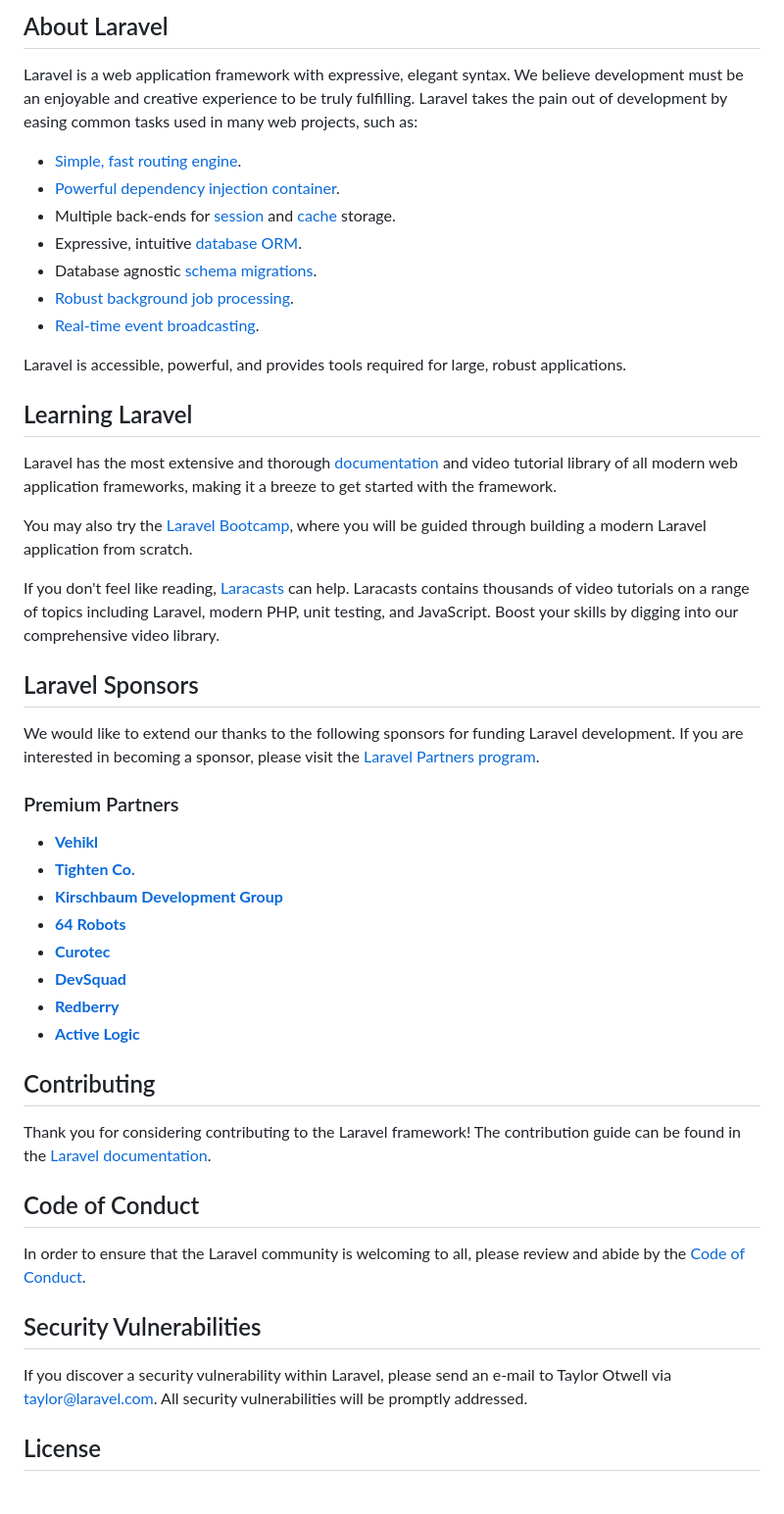
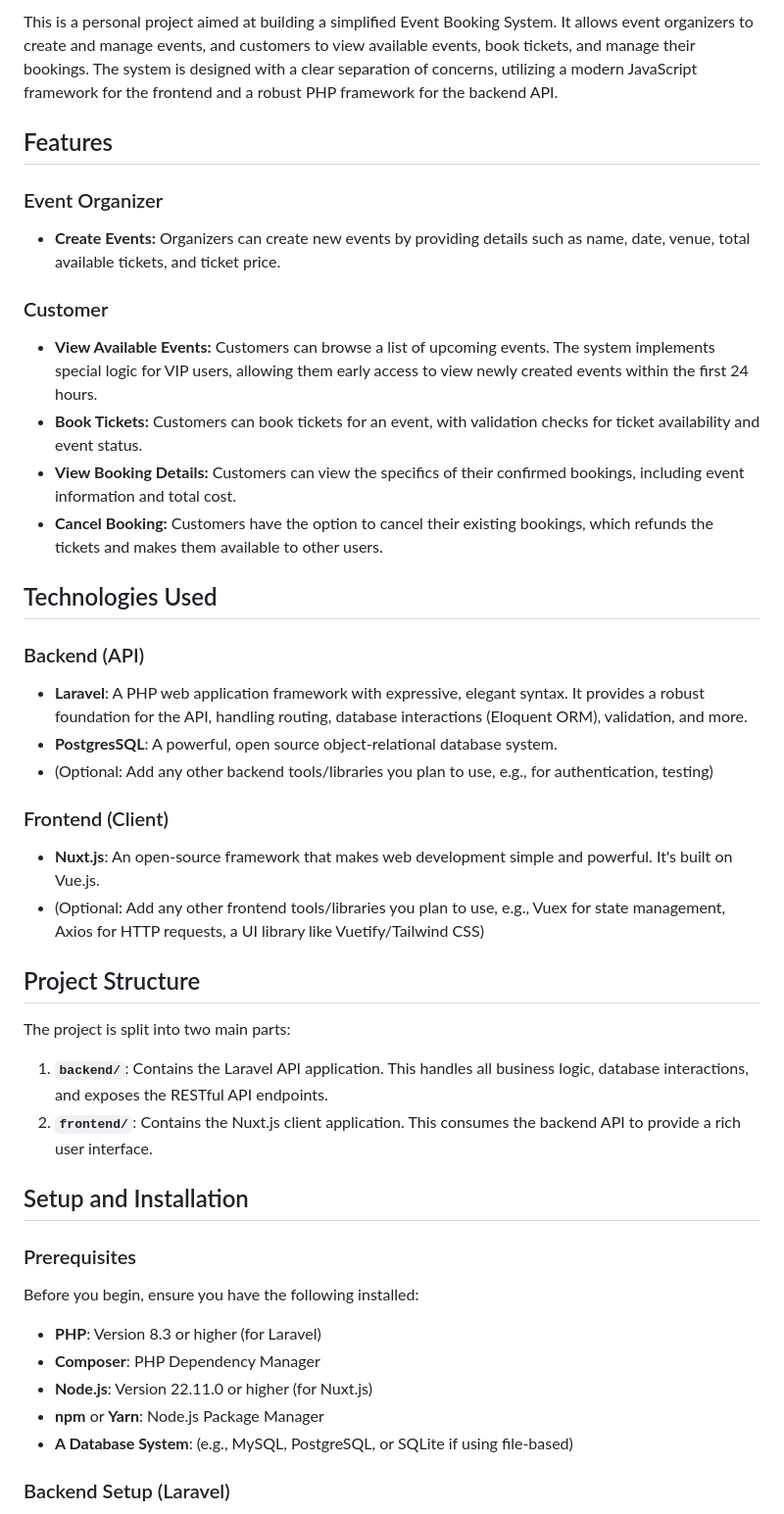
Before and after one commit to NFarhan11/project-eticketing-webapp, a Markdown page: backend/README.md, the part around one of its changes. Shown at 98% size. GitHub-like rendering; blank space fills up the shorter version.

```diff
--- a/backend/README.md
+++ b/backend/README.md
@@ -9,52 +4,50 @@
 
-## About Laravel
+This is a personal project aimed at building a simplified Event Booking System. It allows event organizers to create and manage events, and customers to view available events, book tickets, and manage their bookings. The system is designed with a clear separation of concerns, utilizing a modern JavaScript framework for the frontend and a robust PHP framework for the backend API.
 
-Laravel is a web application framework with expressive, elegant syntax. We believe development must be an enjoyable and creative experience to be truly fulfilling. Laravel takes the pain out of development by easing common tasks used in many web projects, such as:
+## Features
 
-- [Simple, fast routing engine](https://laravel.com/docs/routing).
-- [Powerful dependency injection container](https://laravel.com/docs/container).
-- Multiple back-ends for [session](https://laravel.com/docs/session) and [cache](https://laravel.com/docs/cache) storage.
-- Expressive, intuitive [database ORM](https://laravel.com/docs/eloquent).
-- Database agnostic [schema migrations](https://laravel.com/docs/migrations).
-- [Robust background job processing](https://laravel.com/docs/queues).
-- [Real-time event broadcasting](https://laravel.com/docs/broadcasting).
+### Event Organizer
 
-Laravel is accessible, powerful, and provides tools required for large, robust applications.
+-   **Create Events:** Organizers can create new events by providing details such as name, date, venue, total available tickets, and ticket price.
 
-## Learning Laravel
+### Customer
 
-Laravel has the most extensive and thorough [documentation](https://laravel.com/docs) and video tutorial library of all modern web application frameworks, making it a breeze to get started with the framework.
+-   **View Available Events:** Customers can browse a list of upcoming events. The system implements special logic for VIP users, allowing them early access to view newly created events within the first 24 hours.
+-   **Book Tickets:** Customers can book tickets for an event, with validation checks for ticket availability and event status.
+-   **View Booking Details:** Customers can view the specifics of their confirmed bookings, including event information and total cost.
+-   **Cancel Booking:** Customers have the option to cancel their existing bookings, which refunds the tickets and makes them available to other users.
 
-You may also try the [Laravel Bootcamp](https://bootcamp.laravel.com), where you will be guided through building a modern Laravel application from scratch.
+## Technologies Used
 
-If you don't feel like reading, [Laracasts](https://laracasts.com) can help. Laracasts contains thousands of video tutorials on a range of topics including Laravel, modern PHP, unit testing, and JavaScript. Boost your skills by digging into our comprehensive video library.
+### Backend (API)
 
-## Laravel Sponsors
+-   **Laravel**: A PHP web application framework with expressive, elegant syntax. It provides a robust foundation for the API, handling routing, database interactions (Eloquent ORM), validation, and more.
+-   **PostgresSQL**: A powerful, open source object-relational database system.
+-   (Optional: Add any other backend tools/libraries you plan to use, e.g., for authentication, testing)
 
-We would like to extend our thanks to the following sponsors for funding Laravel development. If you are interested in becoming a sponsor, please visit the [Laravel Partners program](https://partners.laravel.com).
+### Frontend (Client)
 
-### Premium Partners
+-   **Nuxt.js**: An open-source framework that makes web development simple and powerful. It's built on Vue.js.
+-   (Optional: Add any other frontend tools/libraries you plan to use, e.g., Vuex for state management, Axios for HTTP requests, a UI library like Vuetify/Tailwind CSS)
 
-- **[Vehikl](https://vehikl.com)**
-- **[Tighten Co.](https://tighten.co)**
-- **[Kirschbaum Development Group](https://kirschbaumdevelopment.com)**
-- **[64 Robots](https://64robots.com)**
-- **[Curotec](https://www.curotec.com/services/technologies/laravel)**
-- **[DevSquad](https://devsquad.com/hire-laravel-developers)**
-- **[Redberry](https://redberry.international/laravel-development)**
-- **[Active Logic](https://activelogic.com)**
+## Project Structure
 
-## Contributing
+The project is split into two main parts:
 
-Thank you for considering contributing to the Laravel framework! The contribution guide can be found in the [Laravel documentation](https://laravel.com/docs/contributions).
+1.  **`backend/`**: Contains the Laravel API application. This handles all business logic, database interactions, and exposes the RESTful API endpoints.
+2.  **`frontend/`**: Contains the Nuxt.js client application. This consumes the backend API to provide a rich user interface.
 
-## Code of Conduct
+## Setup and Installation
 
-In order to ensure that the Laravel community is welcoming to all, please review and abide by the [Code of Conduct](https://laravel.com/docs/contributions#code-of-conduct).
+### Prerequisites
 
-## Security Vulnerabilities
+Before you begin, ensure you have the following installed:
 
-If you discover a security vulnerability within Laravel, please send an e-mail to Taylor Otwell via [taylor@laravel.com](mailto:taylor@laravel.com). All security vulnerabilities will be promptly addressed.
+-   **PHP**: Version 8.3 or higher (for Laravel)
+-   **Composer**: PHP Dependency Manager
+-   **Node.js**: Version 22.11.0 or higher (for Nuxt.js)
+-   **npm** or **Yarn**: Node.js Package Manager
+-   **A Database System**: (e.g., MySQL, PostgreSQL, or SQLite if using file-based)
 
-## License
+### Backend Setup (Laravel)
 
```
Also changed, not shown: other parts of backend/README.md (+74 -8 lines).
